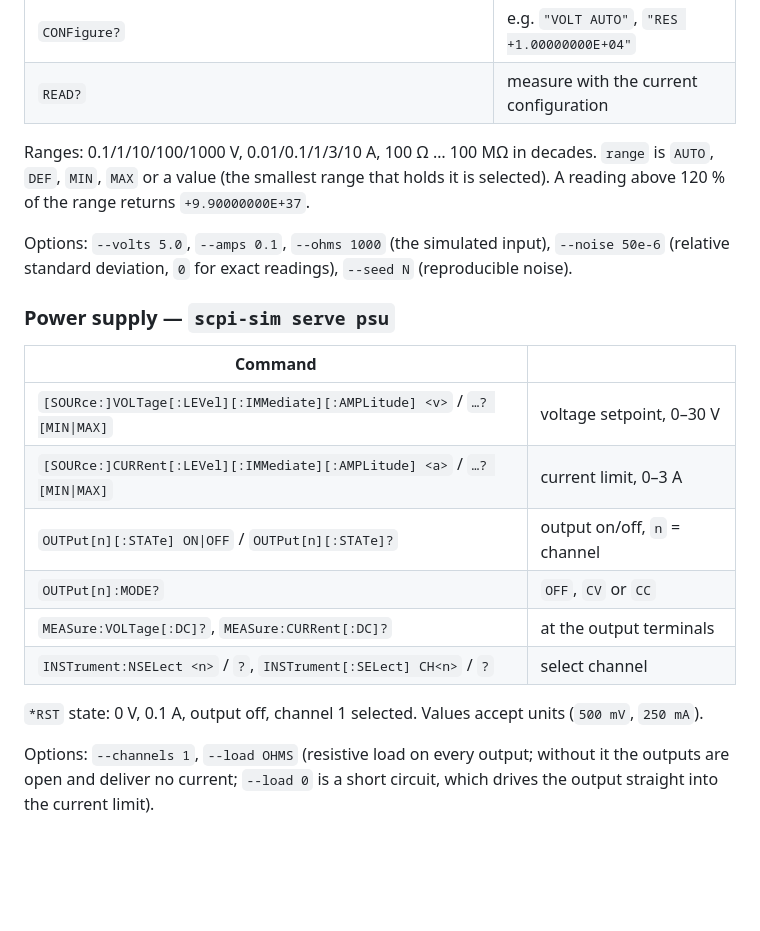
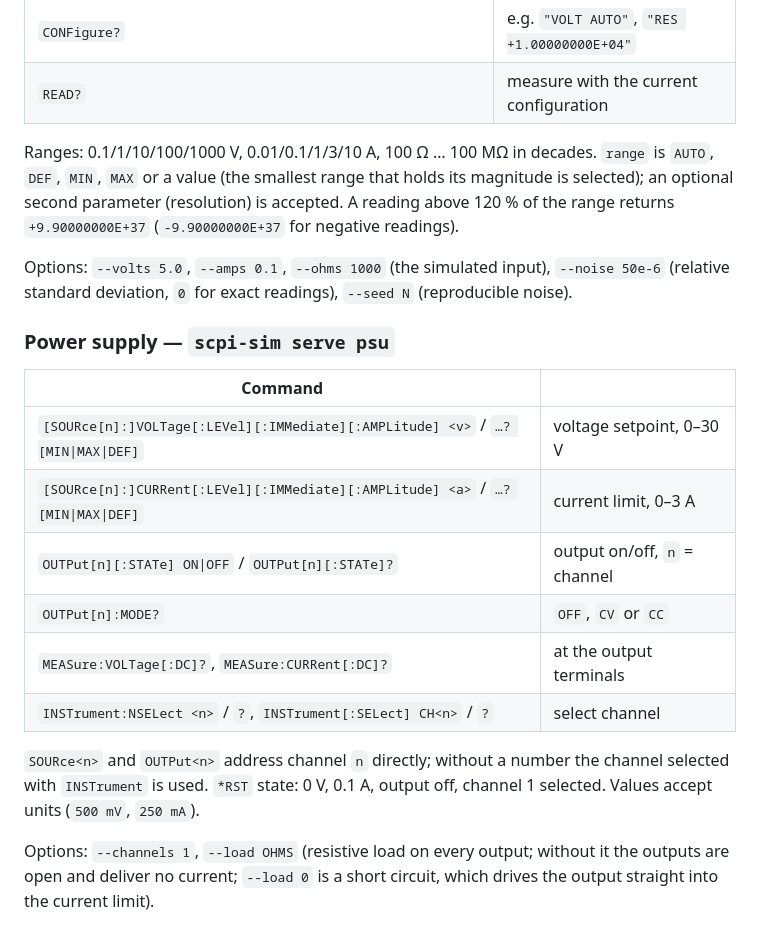
Before and after one commit to steitec/scpi-sim, a Markdown page: README.md, the part around the change printed below. Drawn GitHub-style; blank space fills up the shorter version.

```diff
--- a/README.md
+++ b/README.md
@@ -104,8 +123,9 @@ All instruments support the IEEE 488.2 common commands `*IDN?`, `*RST`,
 
 Ranges: 0.1/1/10/100/1000 V, 0.01/0.1/1/3/10 A, 100 Ω … 100 MΩ in decades.
 `range` is `AUTO`, `DEF`, `MIN`, `MAX` or a value (the smallest range that
-holds it is selected). A reading above 120 % of the range returns
-`+9.90000000E+37`.
+holds its magnitude is selected); an optional second parameter (resolution)
+is accepted. A reading above 120 % of the range returns `+9.90000000E+37`
+(`-9.90000000E+37` for negative readings).
 
 Options: `--volts 5.0`, `--amps 0.1`, `--ohms 1000` (the simulated input),
 `--noise 50e-6` (relative standard deviation, `0` for exact readings),
@@ -115,14 +135,16 @@ Options: `--volts 5.0`, `--amps 0.1`, `--ohms 1000` (the simulated input),
 
 | Command | |
 |---|---|
-| `[SOURce:]VOLTage[:LEVel][:IMMediate][:AMPLitude] <v>` / `…? [MIN\|MAX]` | voltage setpoint, 0–30 V |
-| `[SOURce:]CURRent[:LEVel][:IMMediate][:AMPLitude] <a>` / `…? [MIN\|MAX]` | current limit, 0–3 A |
+| `[SOURce[n]:]VOLTage[:LEVel][:IMMediate][:AMPLitude] <v>` / `…? [MIN\|MAX\|DEF]` | voltage setpoint, 0–30 V |
+| `[SOURce[n]:]CURRent[:LEVel][:IMMediate][:AMPLitude] <a>` / `…? [MIN\|MAX\|DEF]` | current limit, 0–3 A |
 | `OUTPut[n][:STATe] ON\|OFF` / `OUTPut[n][:STATe]?` | output on/off, `n` = channel |
 | `OUTPut[n]:MODE?` | `OFF`, `CV` or `CC` |
 | `MEASure:VOLTage[:DC]?`, `MEASure:CURRent[:DC]?` | at the output terminals |
 | `INSTrument:NSELect <n>` / `?`, `INSTrument[:SELect] CH<n>` / `?` | select channel |
 
-`*RST` state: 0 V, 0.1 A, output off, channel 1 selected. Values accept units
+`SOURce<n>` and `OUTPut<n>` address channel `n` directly; without a number
+the channel selected with `INSTrument` is used. `*RST` state: 0 V, 0.1 A,
+output off, channel 1 selected. Values accept units
 (`500 mV`, `250 mA`).
 
 Options: `--channels 1`, `--load OHMS` (resistive load on every output;
```
Also changed, not shown: other parts of README.md (+24 -5 lines), docs/demo.gif (added), 1 other file.
